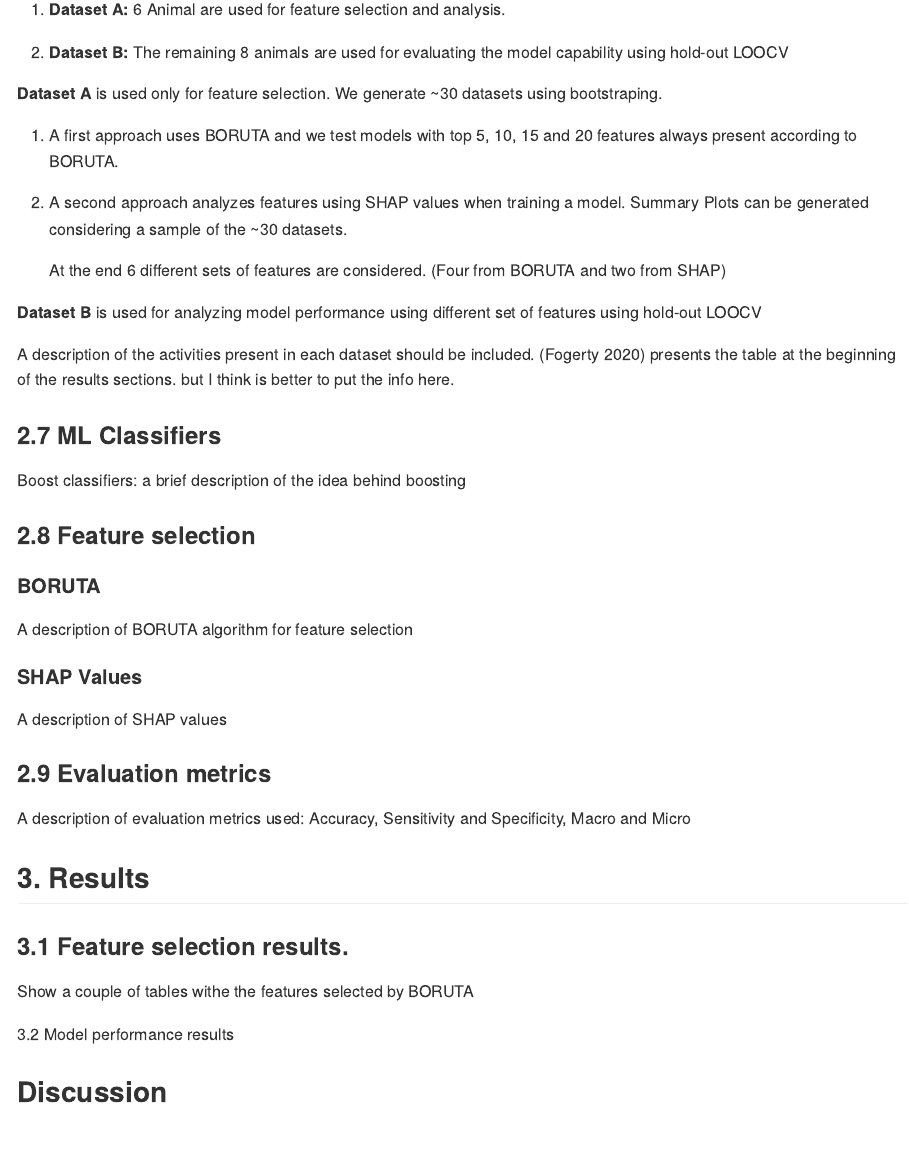
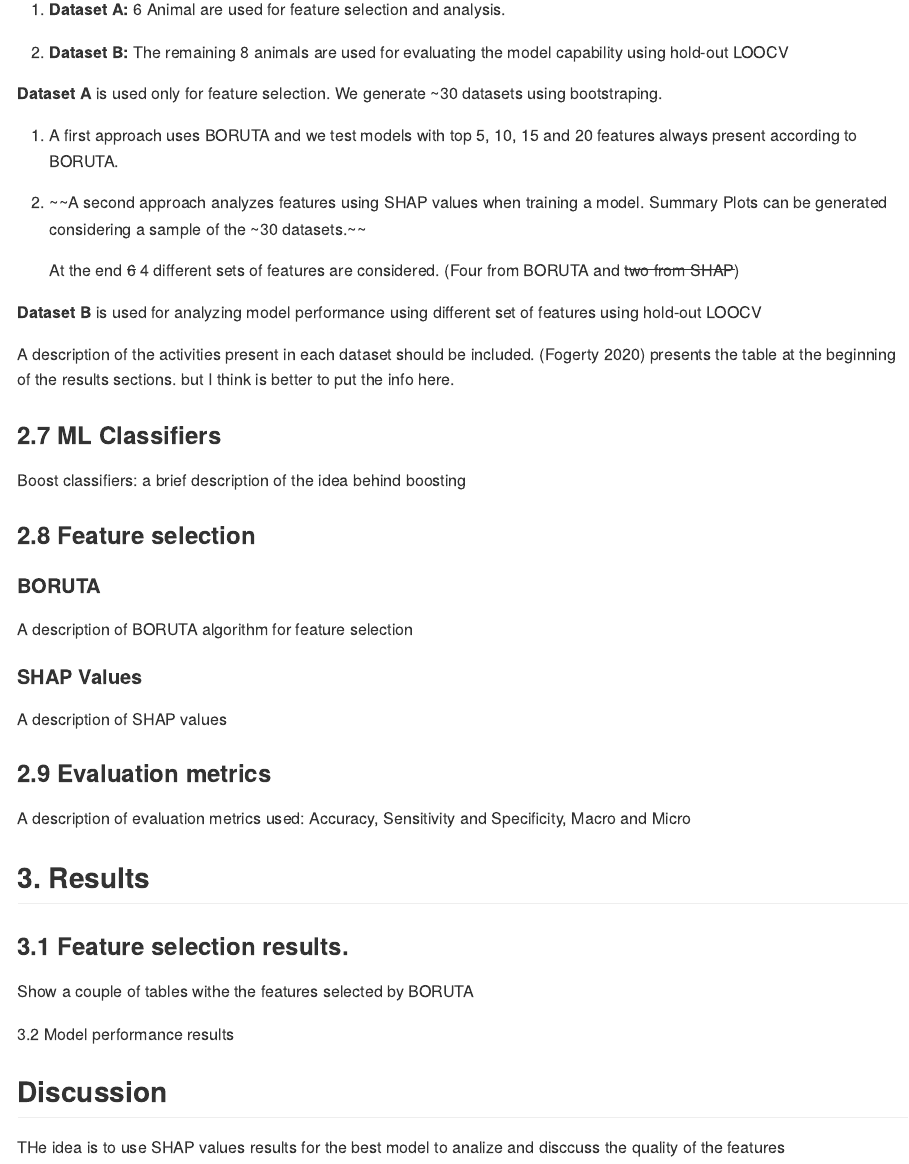
Before and after one commit to harpomaxx/goat-behavior, an R Markdown document (doc/compandelecinagriculture_brief.rmd): the page in a window 1100 px wide, from 970 px down. Rendered offline with R 4.5, knitr and Pandoc, with nearby package versions.

Commit message:
move SHAP into the the discussion section.
THe idea no is to use only 4 set of features using Boruta

```diff
--- a/doc/compandelecinagriculture_brief.rmd
+++ b/doc/compandelecinagriculture_brief.rmd
@@ -46,9 +46,9 @@ A Description of the dataset used for training and testing. In this case, we hav
 
 1.  A first approach uses BORUTA and we test models with top 5, 10, 15 and 20 features always present according to BORUTA.
 
-2.  A second approach analyzes features using SHAP values when training a model. Summary Plots can be generated considering a sample of the \~30 datasets.
+2.  ~~A second approach analyzes features using SHAP values when training a model. Summary Plots can be generated considering a sample of the \~30 datasets.~~
 
-    At the end 6 different sets of features are considered. (Four from BORUTA and two from SHAP)
+    At the end ~~6~~ 4 different sets of features are considered. (Four from BORUTA and ~~two from SHAP~~)
 
 **Dataset B** is used for analyzing model performance using different set of features using hold-out LOOCV
 
@@ -81,3 +81,5 @@ Show a couple of tables withe the features selected by BORUTA
 3.2 Model performance results
 
 ## Discussion
+
+THe idea is to use SHAP values results for the best model to analize and disccuss the quality of the features
```
